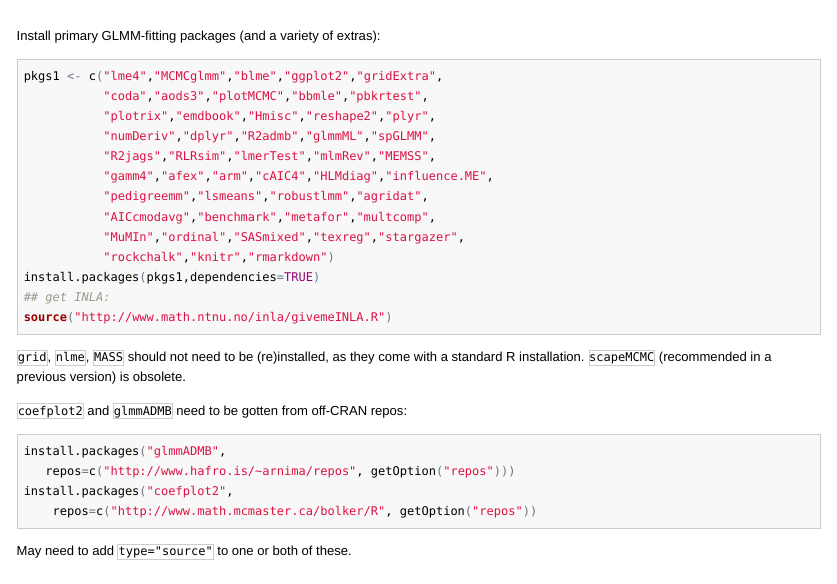
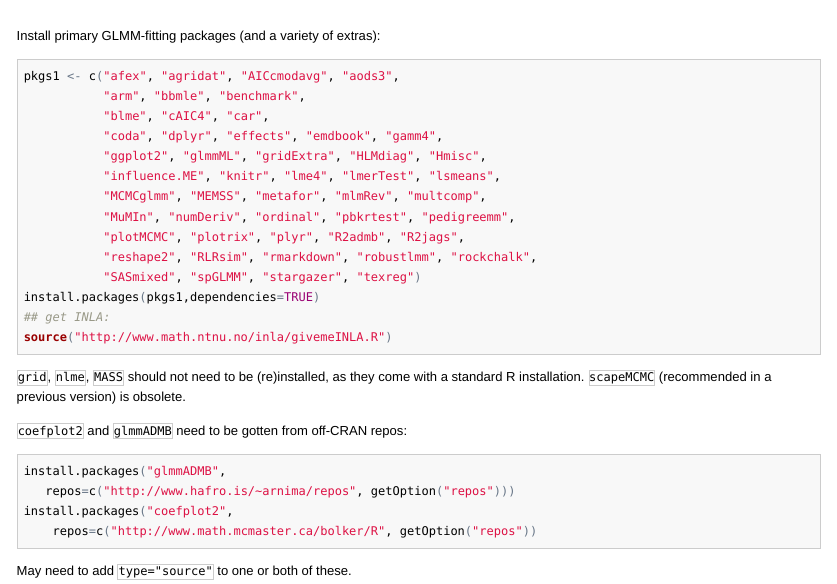
Before and after one commit to bbolker/asaglmm, an R Markdown document (packages.rmd): the page in a window 1100 px wide, from its top. The pictures show the output file packages.html that the author committed with the source, opened offline.

Commit message:
add effects packages, alphabetize

````diff
--- a/packages.rmd
+++ b/packages.rmd
@@ -1,16 +1,17 @@
 Install primary GLMM-fitting packages (and a variety of extras):
 
 ```{r pkg1,eval=FALSE}
-pkgs1 <- c("lme4","MCMCglmm","blme","ggplot2","gridExtra",
-           "coda","aods3","plotMCMC","bbmle","pbkrtest",
-           "plotrix","emdbook","Hmisc","reshape2","plyr",
-           "numDeriv","dplyr","R2admb","glmmML","spGLMM",
-           "R2jags","RLRsim","lmerTest","mlmRev","MEMSS",
-           "gamm4","afex","arm","cAIC4","HLMdiag","influence.ME",
-           "pedigreemm","lsmeans","robustlmm","agridat",
-           "AICcmodavg","benchmark","metafor","multcomp",
-           "MuMIn","ordinal","SASmixed","texreg","stargazer",
-           "rockchalk","knitr","rmarkdown")
+pkgs1 <- c("afex", "agridat", "AICcmodavg", "aods3",
+           "arm", "bbmle", "benchmark",
+           "blme", "cAIC4", "car",
+           "coda", "dplyr", "effects", "emdbook", "gamm4",
+           "ggplot2", "glmmML", "gridExtra", "HLMdiag", "Hmisc",
+           "influence.ME", "knitr", "lme4", "lmerTest", "lsmeans",
+           "MCMCglmm", "MEMSS", "metafor", "mlmRev", "multcomp",
+           "MuMIn", "numDeriv", "ordinal", "pbkrtest", "pedigreemm",
+           "plotMCMC", "plotrix", "plyr", "R2admb", "R2jags",
+           "reshape2", "RLRsim", "rmarkdown", "robustlmm", "rockchalk",
+           "SASmixed", "spGLMM", "stargazer", "texreg")
 install.packages(pkgs1,dependencies=TRUE)
 ## get INLA:
 source("http://www.math.ntnu.no/inla/givemeINLA.R")
````
Also changed, not shown: packages.html.
